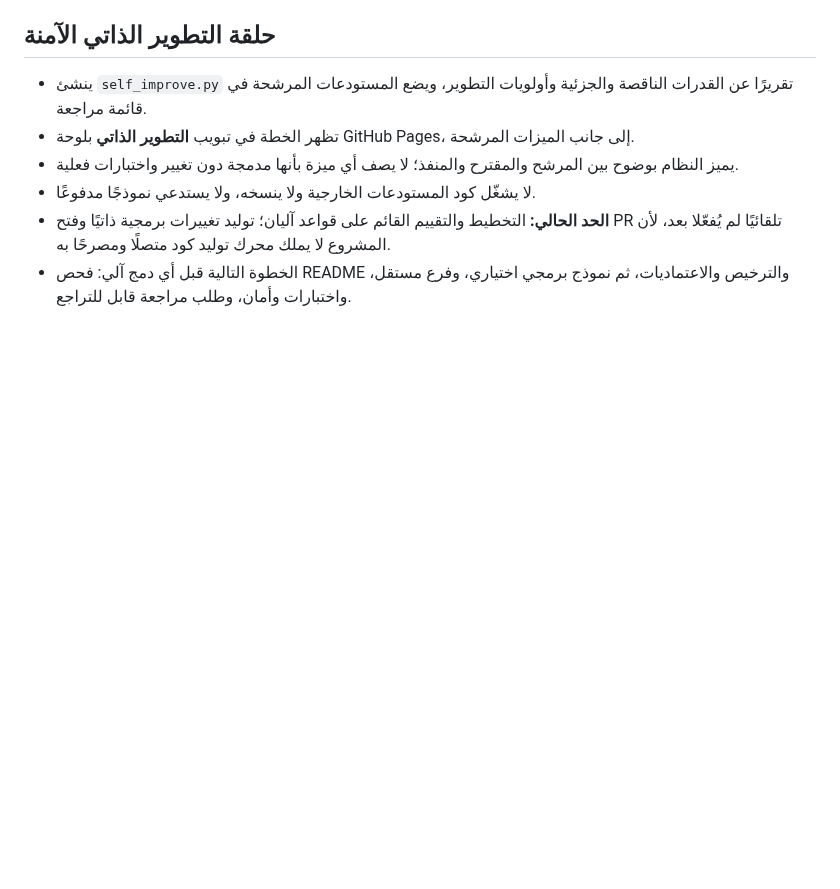
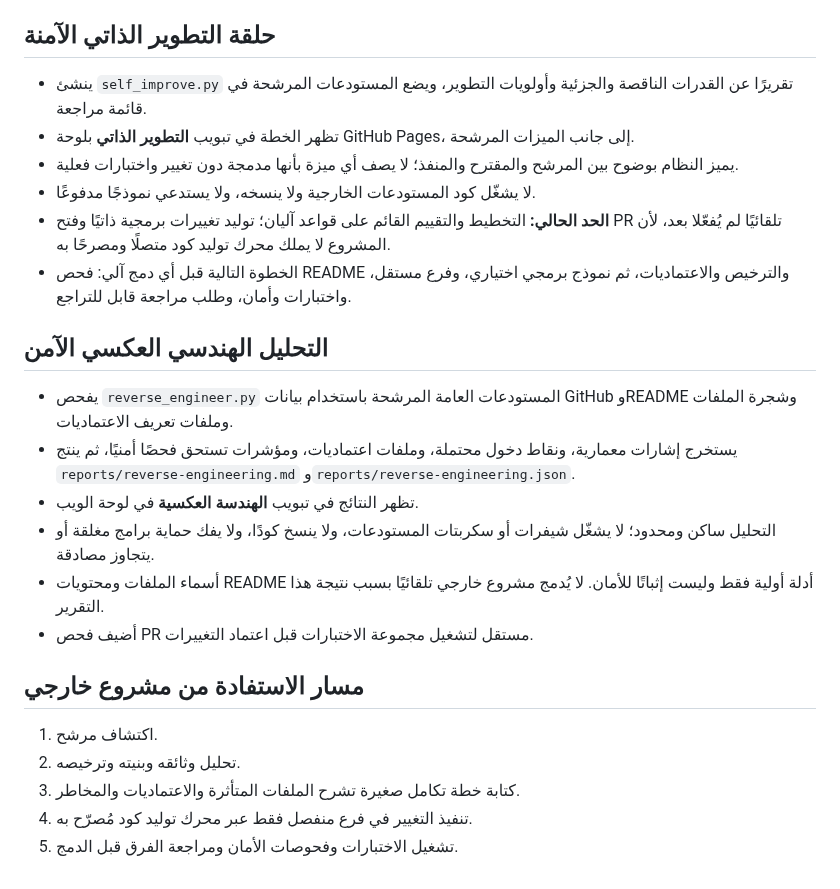
Before and after one commit to norejaberahmed-design/ai-project-scout, a Markdown page: README.md, the part around the change. GitHub-like rendering; blank space fills up the shorter version.

Commit message:
Document static reverse engineering and safe integration gates

```diff
--- a/README.md
+++ b/README.md
@@ -46,3 +46,19 @@ python agent.py --idea "أتمتة عمل الشركات" --buyer "المدير
 - لا يشغّل كود المستودعات الخارجية ولا ينسخه، ولا يستدعي نموذجًا مدفوعًا.
 - **الحد الحالي:** التخطيط والتقييم القائم على قواعد آليان؛ توليد تغييرات برمجية ذاتيًا وفتح PR تلقائيًا لم يُفعّلا بعد، لأن المشروع لا يملك محرك توليد كود متصلًا ومصرحًا به.
 - الخطوة التالية قبل أي دمج آلي: فحص README والترخيص والاعتماديات، ثم نموذج برمجي اختياري، وفرع مستقل، واختبارات وأمان، وطلب مراجعة قابل للتراجع.
+
+
+## التحليل الهندسي العكسي الآمن
+- يفحص `reverse_engineer.py` المستودعات العامة المرشحة باستخدام بيانات GitHub وREADME وشجرة الملفات وملفات تعريف الاعتماديات.
+- يستخرج إشارات معمارية، ونقاط دخول محتملة، وملفات اعتماديات، ومؤشرات تستحق فحصًا أمنيًا، ثم ينتج `reports/reverse-engineering.md` و`reports/reverse-engineering.json`.
+- تظهر النتائج في تبويب **الهندسة العكسية** في لوحة الويب.
+- التحليل ساكن ومحدود؛ لا يشغّل شيفرات أو سكربتات المستودعات، ولا ينسخ كودًا، ولا يفك حماية برامج مغلقة أو يتجاوز مصادقة.
+- أسماء الملفات ومحتويات README أدلة أولية فقط وليست إثباتًا للأمان. لا يُدمج مشروع خارجي تلقائيًا بسبب نتيجة هذا التقرير.
+- أضيف فحص PR مستقل لتشغيل مجموعة الاختبارات قبل اعتماد التغييرات.
+
+## مسار الاستفادة من مشروع خارجي
+1. اكتشاف مرشح.
+2. تحليل وثائقه وبنيته وترخيصه.
+3. كتابة خطة تكامل صغيرة تشرح الملفات المتأثرة والاعتماديات والمخاطر.
+4. تنفيذ التغيير في فرع منفصل فقط عبر محرك توليد كود مُصرّح به.
+5. تشغيل الاختبارات وفحوصات الأمان ومراجعة الفرق قبل الدمج.
```
